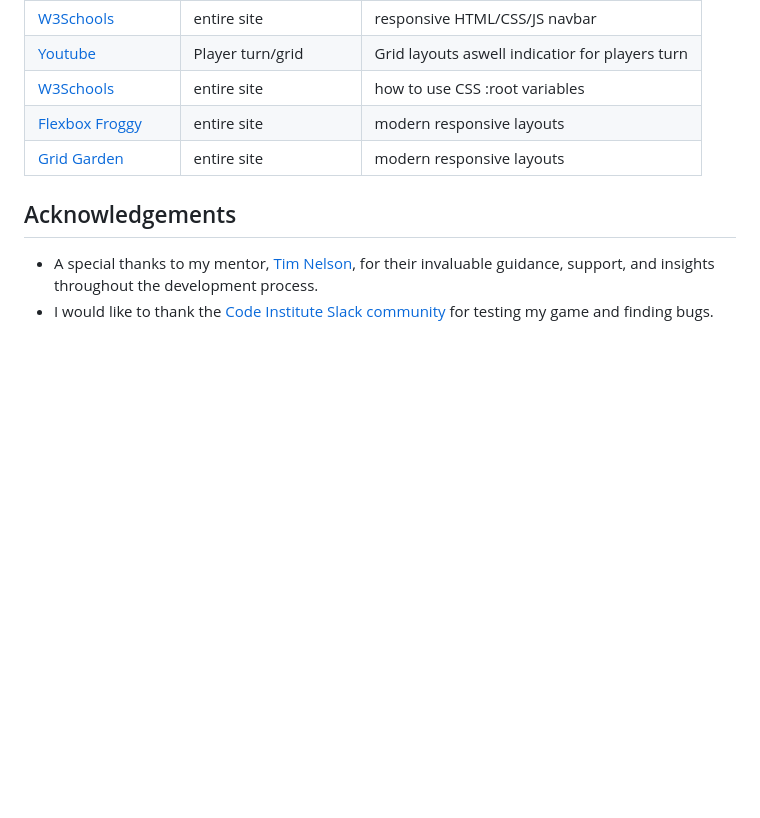
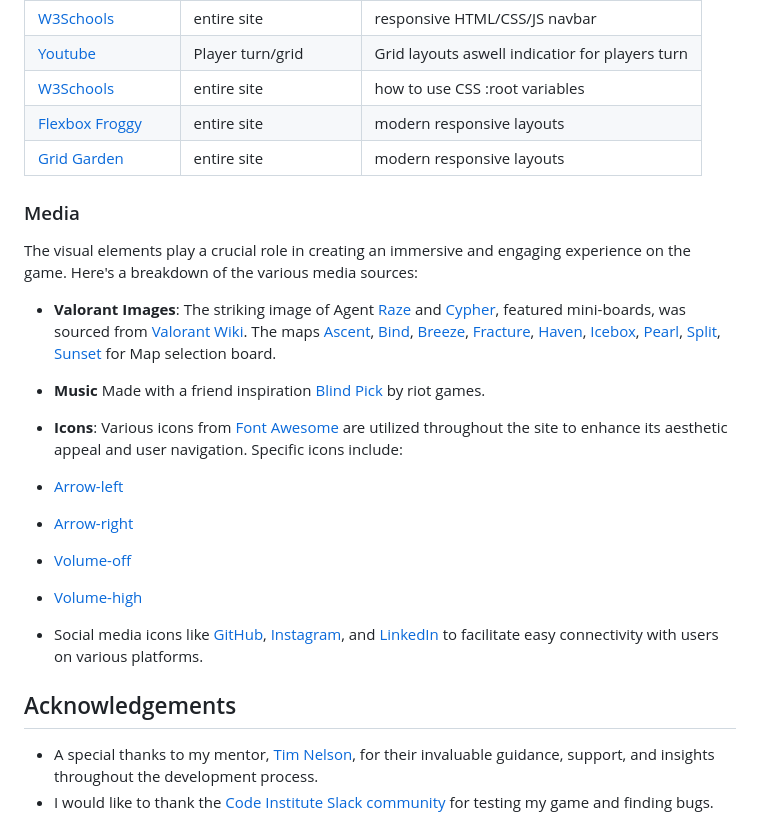
Before and after one commit to JohnnySonTrinh/valorant-tic-tac-tactics, a Markdown page: README.md, the part around the change. GitHub-like rendering; blank space fills up the shorter version.

Commit message:
Add Media section README.md

```diff
--- a/README.md
+++ b/README.md
@@ -276,6 +276,21 @@ I am grateful for the various resources and individuals who contributed to the s
 | [Flexbox Froggy](https://flexboxfroggy.com/)                                | entire site        | modern responsive layouts                        |
 | [Grid Garden](https://cssgridgarden.com)                                    | entire site        | modern responsive layouts                        |
 
+### Media
+
+The visual elements play a crucial role in creating an immersive and engaging experience on the game. Here's a breakdown of the various media sources:
+
+- **Valorant Images**: The striking image of Agent [Raze](https://valorant.fandom.com/wiki/Raze) and [Cypher](https://valorant.fandom.com/wiki/Cypher), featured mini-boards, was sourced from [Valorant Wiki](https://valorant.fandom.com/). The maps [Ascent](https://valorant.fandom.com/wiki/Ascent), [Bind](https://valorant.fandom.com/wiki/Bind), [Breeze](https://valorant.fandom.com/wiki/Breeze), [Fracture](https://valorant.fandom.com/wiki/Fracture), [Haven](https://valorant.fandom.com/wiki/Haven), [Icebox](https://valorant.fandom.com/wiki/Icebox), [Pearl](https://valorant.fandom.com/wiki/Pearl), [Split](https://valorant.fandom.com/wiki/Split), [Sunset](https://valorant.fandom.com/wiki/Sunset) for Map selection board.
+
+- **Music** Made with a friend inspiration [Blind Pick](https://www.youtube.com/watch?v=Q4UwsxvVnmI) by riot games.
+
+- **Icons**: Various icons from [Font Awesome](https://fontawesome.com) are utilized throughout the site to enhance its aesthetic appeal and user navigation. Specific icons include:
+- [Arrow-left](https://fontawesome.com/icons/arrow-left?f=classic&s=regular)
+- [Arrow-right](https://fontawesome.com/icons/arrow-right?f=classic&s=regular)
+- [Volume-off](https://fontawesome.com/icons/volume-off?f=classic&s=solid)
+- [Volume-high](https://fontawesome.com/icons/volume-high?f=classic&s=solid)
+- Social media icons like [GitHub](https://fontawesome.com/icons/github?f=brands&s=solid), [Instagram](https://fontawesome.com/icons/instagram?f=brands&s=solid), and [LinkedIn](https://fontawesome.com/icons/linkedin?f=brands&s=solid) to facilitate easy connectivity with users on various platforms.
+
 ## Acknowledgements
 
 - A special thanks to my mentor, [Tim Nelson](https://github.com/TravelTimN), for their invaluable guidance, support, and insights throughout the development process.
```
